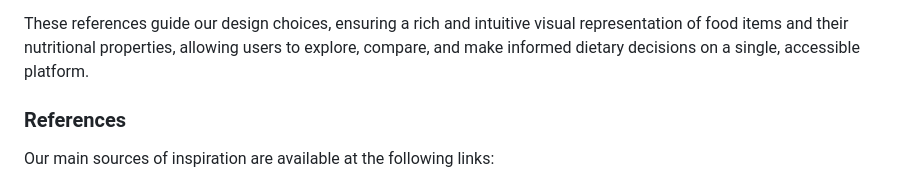
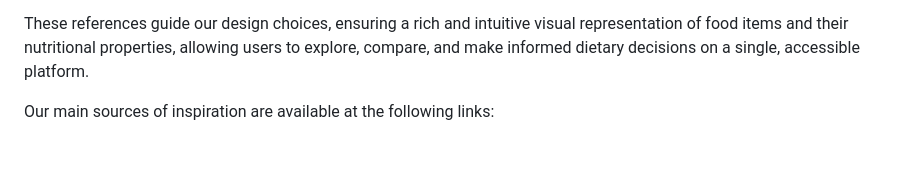
Before and after one commit to com-480-data-visualization/BossLadies, a Markdown page: milestone_1/README.md, the part around the change. Rendered like a GitHub page; blank space fills up the shorter version.

```diff
--- a/milestone_1/README.md
+++ b/milestone_1/README.md
@@ -63,8 +63,6 @@ To refine our approach and enhance our visualizations, we draw inspiration from
 
 These references guide our design choices, ensuring a rich and intuitive visual representation of food items and their nutritional properties, allowing users to explore, compare, and make informed dietary decisions on a single, accessible platform.
 
-### References
-
 Our main sources of inspiration are available at the following links:
 - https://bitekit.app/tools/
 - https://observablehq.com/@nothotdog/nutrition-data-visualizer
```
